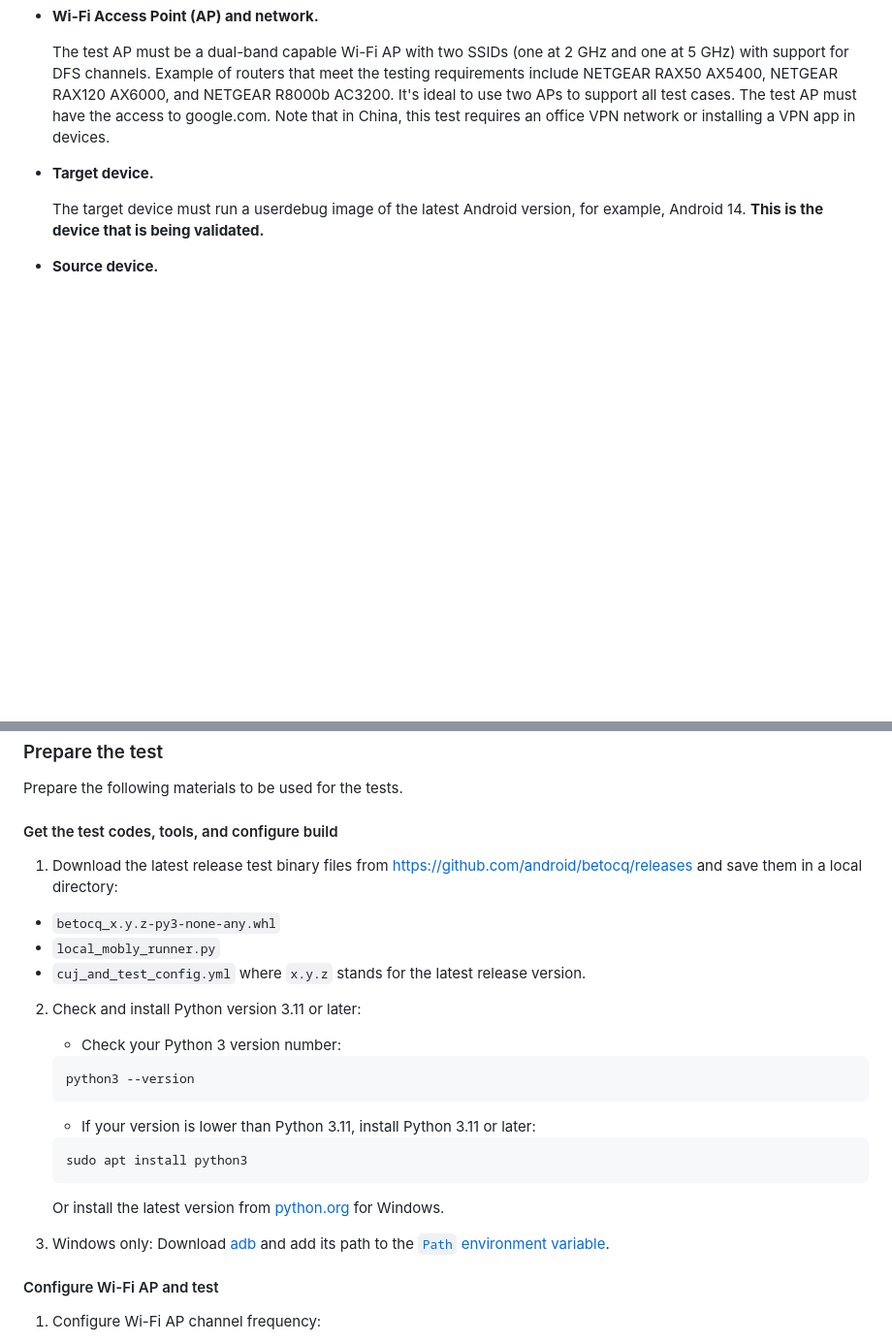
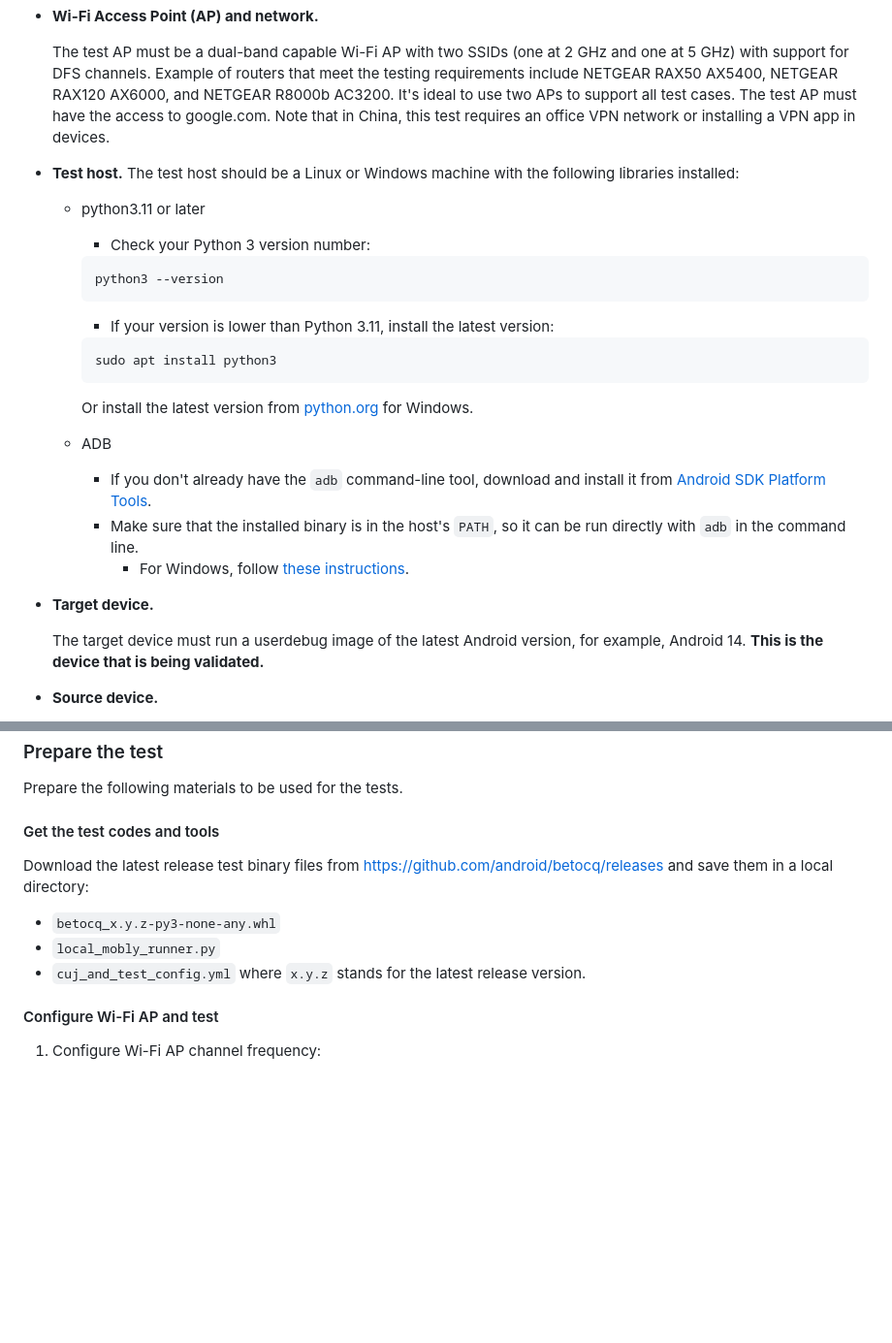
Before and after one commit to android/betocq, a Markdown page: README.md, 2 parts joined by grey strips. Shown at 97% size. Drawn GitHub-style; blank space fills up the shorter version.

Commit message:
Move test host environment setup to "Prerequisites" section

````diff
--- a/README.md
+++ b/README.md
@@ -146,6 +146,31 @@ BetoCQ takes three steps to address this issue:
     google.com. Note that in China, this test requires an office VPN network or
     installing a VPN app in devices.
 
+*   **Test host.**
+    The test host should be a Linux or Windows machine with the following
+    libraries installed:
+    - python3.11 or later
+      - Check your Python 3 version number:
+
+      ```
+      python3 --version
+      ```
+
+      - If your version is lower than Python 3.11, install the latest version:
+
+      ```
+      sudo apt install python3
+      ```
+      Or install the latest version from [python.org](https://www.python.org/downloads/windows) for Windows.
+    - ADB
+      - If you don't already have the `adb` command-line tool, download and
+        install it from
+        [Android SDK Platform Tools](https://developer.android.com/tools/releases/platform-tools#downloads).
+      - Make sure that the installed binary is in the host's `PATH`, so it can
+        be run directly with `adb` in the command line.
+        - For Windows, follow
+          [these instructions](https://stackoverflow.com/questions/44272416/how-to-add-a-folder-to-path-environment-variable-in-windows-10-with-screensho).
+
 *   **Target device.**
 
     The target device must run a userdebug image of the latest Android version,
@@ -186,33 +211,14 @@ Follow these steps to prepare and execute tests and review test results.
 
 Prepare the following materials to be used for the tests.
 
-#### Get the test codes, tools, and configure build
+#### Get the test codes and tools
 
-1.  Download the latest release test binary files from
-   https://github.com/android/betocq/releases and save them in a local
-   directory:
+Download the latest release test binary files from
+https://github.com/android/betocq/releases and save them in a local directory:
    - `betocq_x.y.z-py3-none-any.whl`
    - `local_mobly_runner.py`
    - `cuj_and_test_config.yml`
    where `x.y.z` stands for the latest release version.
-
-2.  Check and install Python version 3.11 or later:
-    -   Check your Python 3 version number:
-
-      ```
-      python3 --version
-      ```
-
-    -   If your version is lower than Python 3.11, install Python 3.11 or later:
-
-      ```
-      sudo apt install python3
-      ```
-      Or install the latest version from
-      [python.org](https://www.python.org/downloads/windows) for Windows.
-
-3. Windows only: Download [adb](https://developer.android.com/tools/releases/platform-tools)
-   and add its path to the [`Path` environment variable](https://stackoverflow.com/questions/44272416/how-to-add-a-folder-to-path-environment-variable-in-windows-10-with-screensho).
 
 #### Configure Wi-Fi AP and test
 
````
